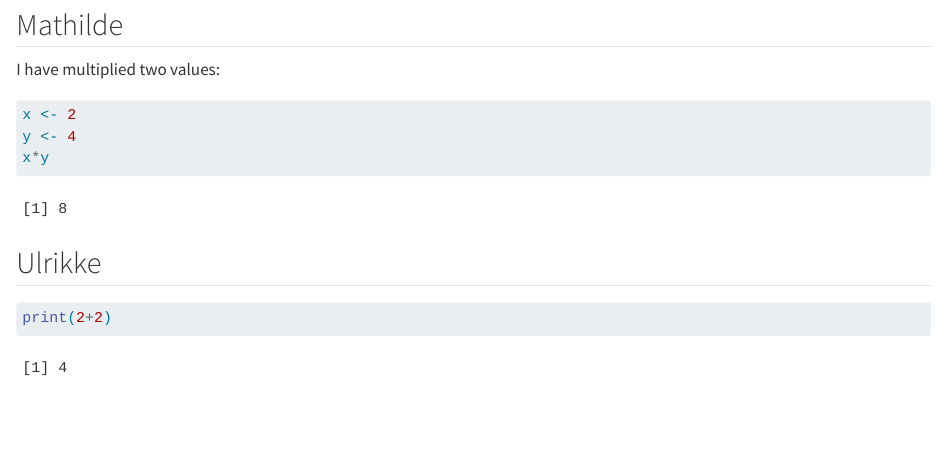
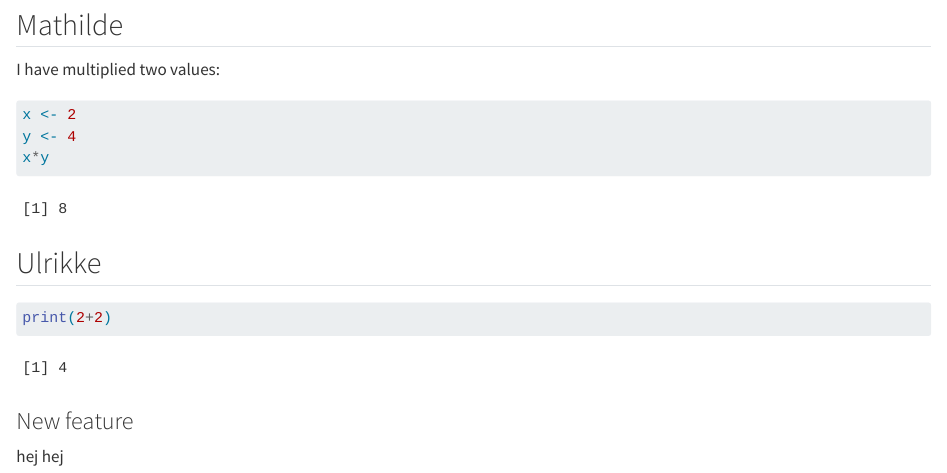
Before and after one commit to rforbiodatascience24/group22, a Quarto document (group_document.qmd): the page in a window 1100 px wide, from 430 px down. Rendered offline with R 4.5, knitr and Pandoc in place of Quarto, with nearby package versions.

Commit message:
add new header

````diff
--- a/group_document.qmd
+++ b/group_document.qmd
@@ -29,3 +29,7 @@ x*y
 ```{r}
 print(2+2)
 ```
+
+### New feature
+
+hej hej
````
Also changed, not shown: group_document.qmd (2 more changed lines).
